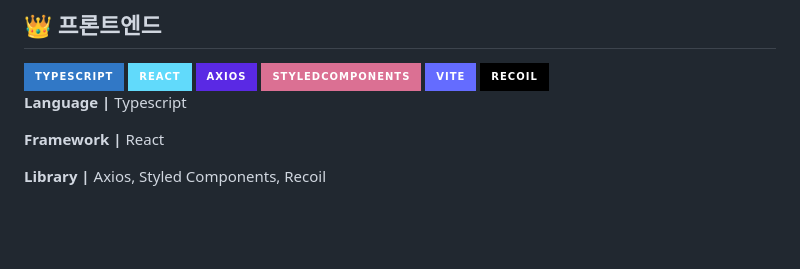
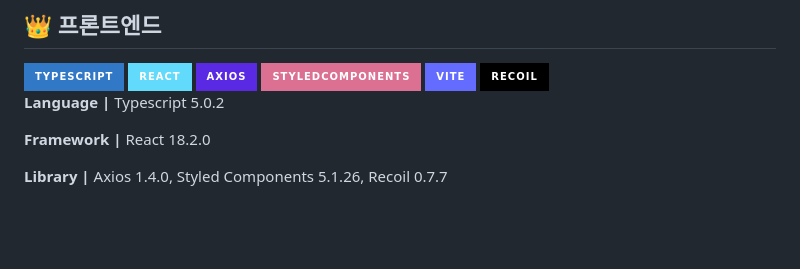
Before and after one commit to swy0123/VOSS, a Markdown page: README.md, the part around the change. Rendered like a GitHub page; badges without logos.

```diff
--- a/README.md
+++ b/README.md
@@ -36,11 +36,11 @@ VOSS : Be Boss of Voice
 <img src="https://img.shields.io/badge/vite-646CFF?style=for-the-badge&logo=vite&logoColor=white">
 <img src="https://img.shields.io/badge/recoil-000000?style=for-the-badge&logo=recoil&logoColor=white">
 
-**Language |** Typescript
+**Language |** Typescript 5.0.2
 
-**Framework |** React
+**Framework |** React 18.2.0
 
-**Library |** Axios, Styled Components, Recoil
+**Library |** Axios 1.4.0, Styled Components 5.1.26, Recoil 0.7.7
 
 <br>
 <br>
```
